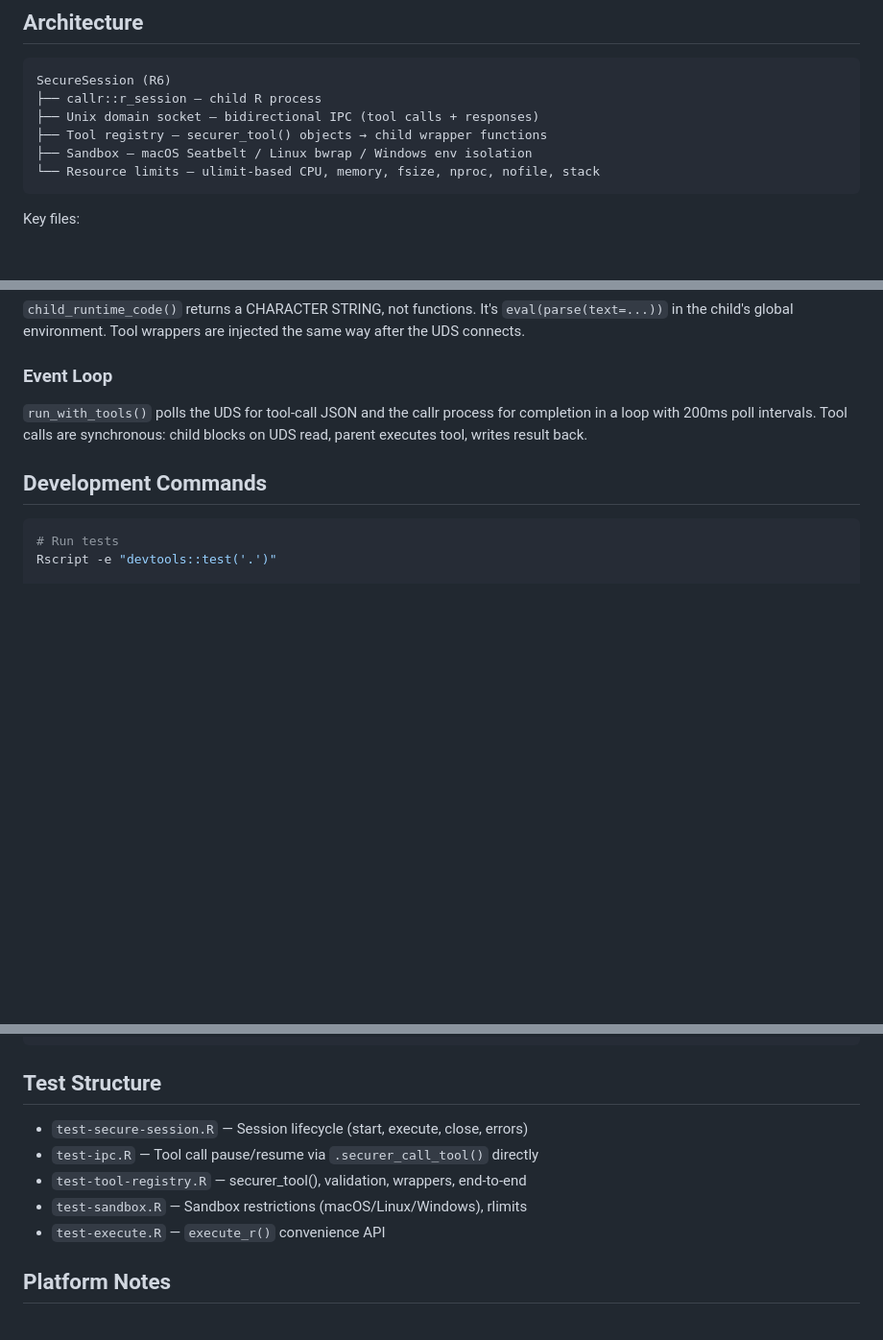
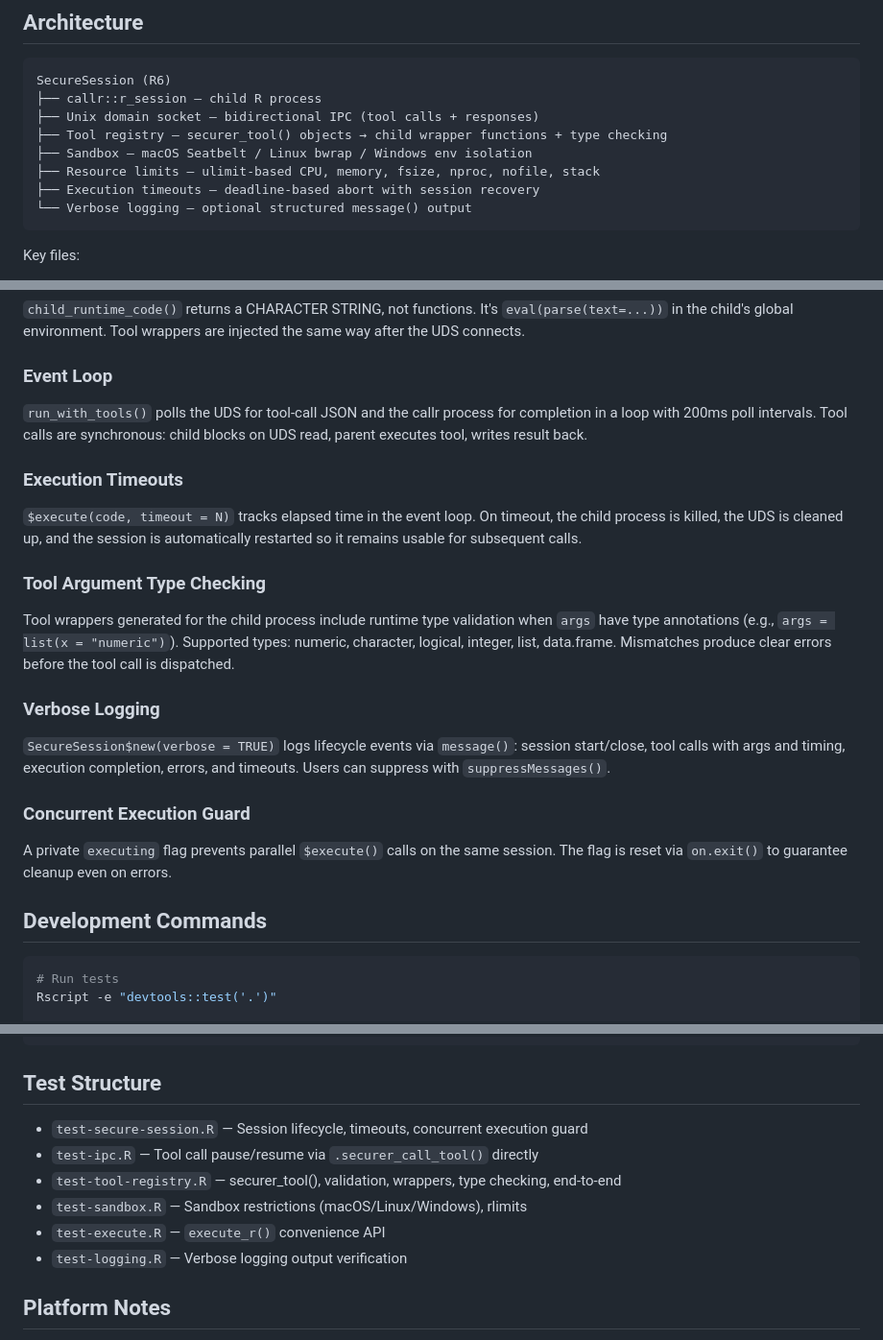
Before and after one commit to ian-flores/securer, a Markdown page: CLAUDE.md, 3 parts joined by grey strips. Shown at 96% size. Drawn GitHub-style; blank space fills up the shorter version.

Commit message:
Update CLAUDE.md with timeouts, logging, type checking, and guard docs

````diff
--- a/CLAUDE.md
+++ b/CLAUDE.md
@@ -10,9 +10,11 @@ An R package for secure LLM code execution. LLMs write R code that calls registe
 SecureSession (R6)
 ├── callr::r_session — child R process
 ├── Unix domain socket — bidirectional IPC (tool calls + responses)
-├── Tool registry — securer_tool() objects → child wrapper functions
+├── Tool registry — securer_tool() objects → child wrapper functions + type checking
 ├── Sandbox — macOS Seatbelt / Linux bwrap / Windows env isolation
-└── Resource limits — ulimit-based CPU, memory, fsize, nproc, nofile, stack
+├── Resource limits — ulimit-based CPU, memory, fsize, nproc, nofile, stack
+├── Execution timeouts — deadline-based abort with session recovery
+└── Verbose logging — optional structured message() output
 ```
 
 Key files:
@@ -43,6 +45,18 @@ Unix domain sockets are limited to ~104 chars on macOS. We use `/tmp` directly i
 ### Event Loop
 `run_with_tools()` polls the UDS for tool-call JSON and the callr process for completion in a loop with 200ms poll intervals. Tool calls are synchronous: child blocks on UDS read, parent executes tool, writes result back.
 
+### Execution Timeouts
+`$execute(code, timeout = N)` tracks elapsed time in the event loop. On timeout, the child process is killed, the UDS is cleaned up, and the session is automatically restarted so it remains usable for subsequent calls.
+
+### Tool Argument Type Checking
+Tool wrappers generated for the child process include runtime type validation when `args` have type annotations (e.g., `args = list(x = "numeric")`). Supported types: numeric, character, logical, integer, list, data.frame. Mismatches produce clear errors before the tool call is dispatched.
+
+### Verbose Logging
+`SecureSession$new(verbose = TRUE)` logs lifecycle events via `message()`: session start/close, tool calls with args and timing, execution completion, errors, and timeouts. Users can suppress with `suppressMessages()`.
+
+### Concurrent Execution Guard
+A private `executing` flag prevents parallel `$execute()` calls on the same session. The flag is reset via `on.exit()` to guarantee cleanup even on errors.
+
 ## Development Commands
 
 ```bash
@@ -61,11 +75,12 @@ Rscript -e "devtools::load_all('.')"
 
 ## Test Structure
 
-- `test-secure-session.R` — Session lifecycle (start, execute, close, errors)
+- `test-secure-session.R` — Session lifecycle, timeouts, concurrent execution guard
 - `test-ipc.R` — Tool call pause/resume via `.securer_call_tool()` directly
-- `test-tool-registry.R` — securer_tool(), validation, wrappers, end-to-end
+- `test-tool-registry.R` — securer_tool(), validation, wrappers, type checking, end-to-end
 - `test-sandbox.R` — Sandbox restrictions (macOS/Linux/Windows), rlimits
 - `test-execute.R` — `execute_r()` convenience API
+- `test-logging.R` — Verbose logging output verification
 
 ## Platform Notes
 
````
